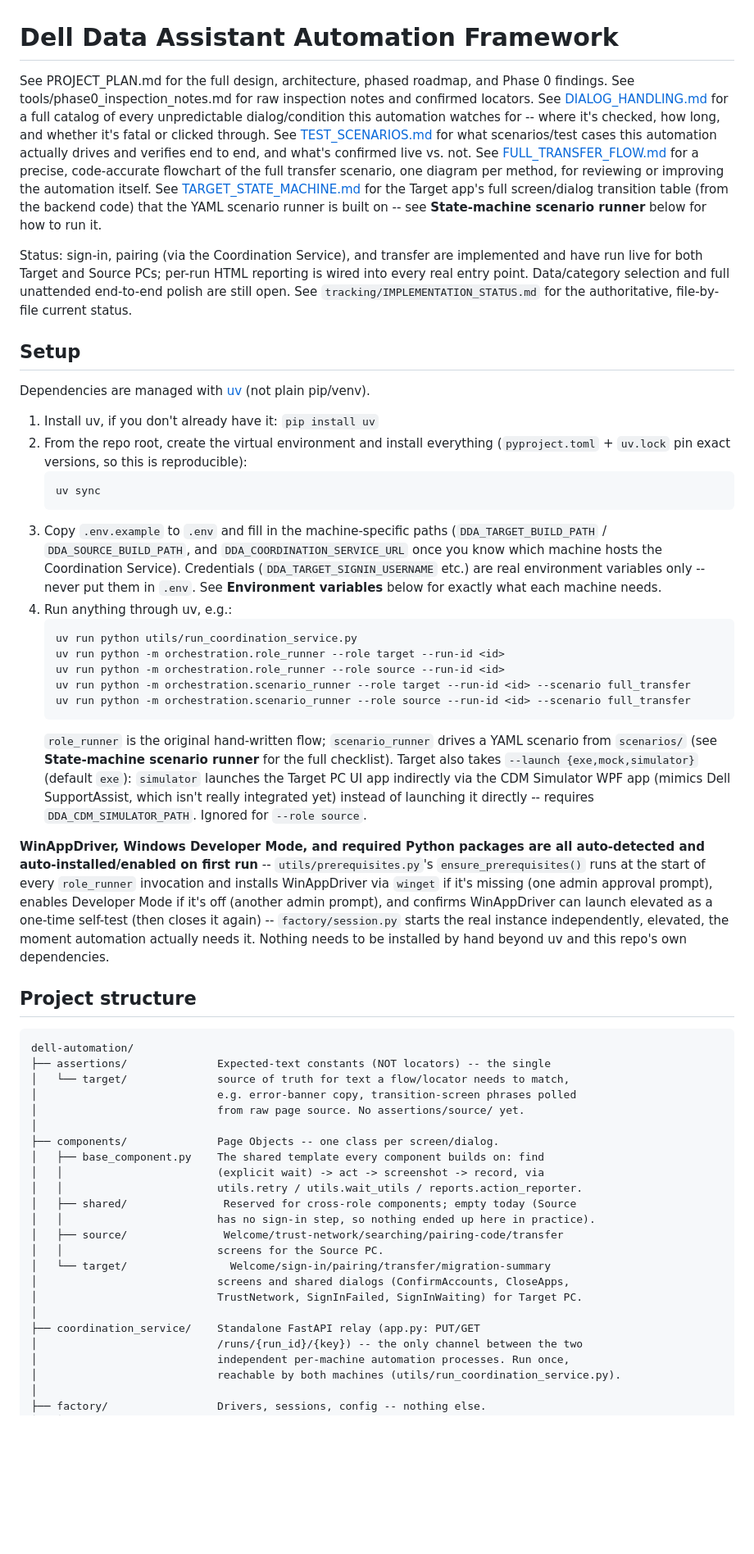
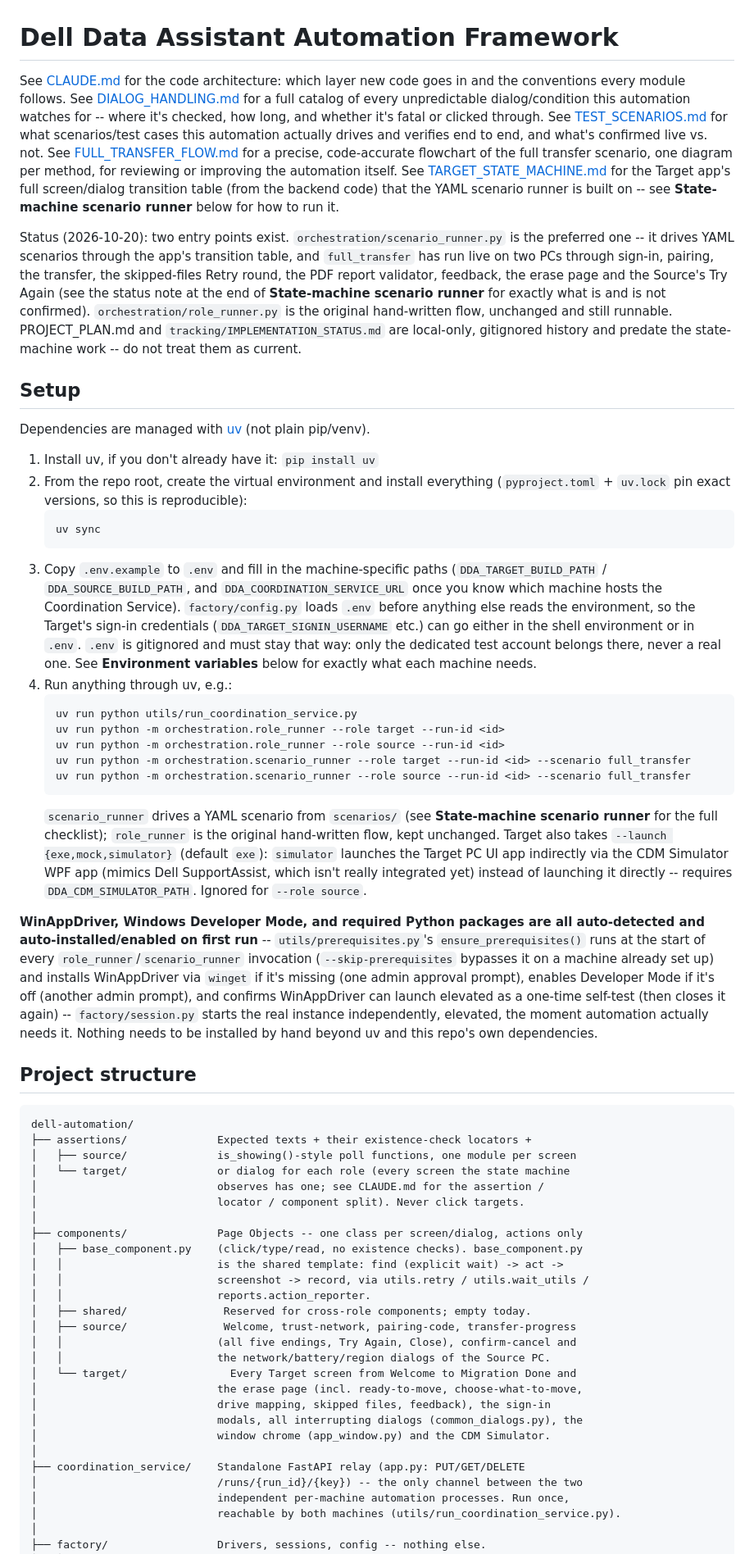
Before and after one commit to revanth3699/Dell-Automation, a Markdown page: README.md, the part around one of its changes. Shown at 82% size. GitHub-like rendering; blank space fills up the shorter version.

````diff
--- a/README.md
+++ b/README.md
@@ -1,7 +1,7 @@
 # Dell Data Assistant Automation Framework
 
-See PROJECT_PLAN.md for the full design, architecture, phased roadmap, and Phase 0 findings.
-See tools/phase0_inspection_notes.md for raw inspection notes and confirmed locators.
+See [CLAUDE.md](CLAUDE.md) for the code architecture: which layer new code goes in and
+the conventions every module follows.
 See [DIALOG_HANDLING.md](DIALOG_HANDLING.md) for a full catalog of every unpredictable
 dialog/condition this automation watches for -- where it's checked, how long, and
 whether it's fatal or clicked through.
@@ -14,11 +14,15 @@ See [TARGET_STATE_MACHINE.md](TARGET_STATE_MACHINE.md) for the Target app's full
 screen/dialog transition table (from the backend code) that the YAML scenario runner
 is built on -- see **State-machine scenario runner** below for how to run it.
 
-Status: sign-in, pairing (via the Coordination Service), and transfer are implemented
-and have run live for both Target and Source PCs; per-run HTML reporting is wired into
-every real entry point. Data/category selection and full unattended end-to-end polish
-are still open. See `tracking/IMPLEMENTATION_STATUS.md` for the authoritative,
-file-by-file current status.
+Status (2026-10-20): two entry points exist. `orchestration/scenario_runner.py` is the
+preferred one -- it drives YAML scenarios through the app's transition table, and
+`full_transfer` has run live on two PCs through sign-in, pairing, the transfer, the
+skipped-files Retry round, the PDF report validator, feedback, the erase page and the
+Source's Try Again (see the status note at the end of **State-machine scenario runner**
+for exactly what is and is not confirmed). `orchestration/role_runner.py` is the
+original hand-written flow, unchanged and still runnable. PROJECT_PLAN.md and
+`tracking/IMPLEMENTATION_STATUS.md` are local-only, gitignored history and predate the
+state-machine work -- do not treat them as current.
 
 ## Setup
 
@@ -32,10 +36,12 @@ Dependencies are managed with [uv](https://docs.astral.sh/uv/) (not plain pip/ve
    ```
 3. Copy `.env.example` to `.env` and fill in the machine-specific paths
    (`DDA_TARGET_BUILD_PATH` / `DDA_SOURCE_BUILD_PATH`, and `DDA_COORDINATION_SERVICE_URL`
-   once you know which machine hosts the Coordination Service). Credentials
-   (`DDA_TARGET_SIGNIN_USERNAME` etc.) are real environment variables only -- never put
-   them in `.env`. See **Environment variables** below for exactly what each machine
-   needs.
+   once you know which machine hosts the Coordination Service). `factory/config.py`
+   loads `.env` before anything else reads the environment, so the Target's sign-in
+   credentials (`DDA_TARGET_SIGNIN_USERNAME` etc.) can go either in the shell
+   environment or in `.env`. `.env` is gitignored and must stay that way: only the
+   dedicated test account belongs there, never a real one. See **Environment
+   variables** below for exactly what each machine needs.
 4. Run anything through uv, e.g.:
    ```
    uv run python utils/run_coordination_service.py
@@ -44,9 +50,9 @@ Dependencies are managed with [uv](https://docs.astral.sh/uv/) (not plain pip/ve
    uv run python -m orchestration.scenario_runner --role target --run-id <id> --scenario full_transfer
    uv run python -m orchestration.scenario_runner --role source --run-id <id> --scenario full_transfer
    ```
-   `role_runner` is the original hand-written flow; `scenario_runner` drives a YAML
-   scenario from `scenarios/` (see **State-machine scenario runner** for the full
-   checklist).
+   `scenario_runner` drives a YAML scenario from `scenarios/` (see **State-machine
+   scenario runner** for the full checklist); `role_runner` is the original hand-written
+   flow, kept unchanged.
    Target also takes `--launch {exe,mock,simulator}` (default `exe`): `simulator`
    launches the Target PC UI app indirectly via the CDM Simulator WPF app (mimics Dell
    SupportAssist, which isn't really integrated yet) instead of launching it directly --
@@ -54,7 +60,8 @@ Dependencies are managed with [uv](https://docs.astral.sh/uv/) (not plain pip/ve
 
 **WinAppDriver, Windows Developer Mode, and required Python packages are all
 auto-detected and auto-installed/enabled on first run** -- `utils/prerequisites.py`'s
-`ensure_prerequisites()` runs at the start of every `role_runner` invocation and
+`ensure_prerequisites()` runs at the start of every `role_runner`/`scenario_runner`
+invocation (`--skip-prerequisites` bypasses it on a machine already set up) and
 installs WinAppDriver via `winget` if it's missing (one admin approval prompt), enables
 Developer Mode if it's off (another admin prompt), and confirms WinAppDriver can launch
 elevated as a one-time self-test (then closes it again) -- `factory/session.py` starts
@@ -66,24 +73,28 @@ dependencies.
 
 ```
 dell-automation/
-├── assertions/              Expected-text constants (NOT locators) -- the single
-│   └── target/              source of truth for text a flow/locator needs to match,
-│                            e.g. error-banner copy, transition-screen phrases polled
-│                            from raw page source. No assertions/source/ yet.
+├── assertions/              Expected texts + their existence-check locators +
+│   ├── source/              is_showing()-style poll functions, one module per screen
+│   └── target/              or dialog for each role (every screen the state machine
+│                            observes has one; see CLAUDE.md for the assertion /
+│                            locator / component split). Never click targets.
 │
-├── components/              Page Objects -- one class per screen/dialog.
-│   ├── base_component.py    The shared template every component builds on: find
-│   │                        (explicit wait) -> act -> screenshot -> record, via
-│   │                        utils.retry / utils.wait_utils / reports.action_reporter.
-│   ├── shared/               Reserved for cross-role components; empty today (Source
-│   │                        has no sign-in step, so nothing ended up here in practice).
-│   ├── source/               Welcome/trust-network/searching/pairing-code/transfer
-│   │                        screens for the Source PC.
-│   └── target/                Welcome/sign-in/pairing/transfer/migration-summary
-│                            screens and shared dialogs (ConfirmAccounts, CloseApps,
-│                            TrustNetwork, SignInFailed, SignInWaiting) for Target PC.
+├── components/              Page Objects -- one class per screen/dialog, actions only
+│   ├── base_component.py    (click/type/read, no existence checks). base_component.py
+│   │                        is the shared template: find (explicit wait) -> act ->
+│   │                        screenshot -> record, via utils.retry / utils.wait_utils /
+│   │                        reports.action_reporter.
+│   ├── shared/               Reserved for cross-role components; empty today.
+│   ├── source/               Welcome, trust-network, pairing-code, transfer-progress
+│   │                        (all five endings, Try Again, Close), confirm-cancel and
+│   │                        the network/battery/region dialogs of the Source PC.
+│   └── target/                Every Target screen from Welcome to Migration Done and
+│                            the erase page (incl. ready-to-move, choose-what-to-move,
+│                            drive mapping, skipped files, feedback), the sign-in
+│                            modals, all interrupting dialogs (common_dialogs.py), the
+│                            window chrome (app_window.py) and the CDM Simulator.
 │
-├── coordination_service/    Standalone FastAPI relay (app.py: PUT/GET
+├── coordination_service/    Standalone FastAPI relay (app.py: PUT/GET/DELETE
 │                            /runs/{run_id}/{key}) -- the only channel between the two
 │                            independent per-machine automation processes. Run once,
 │                            reachable by both machines (utils/run_coordination_service.py).
````
Also changed, not shown: other parts of README.md (+94 -60 lines).
